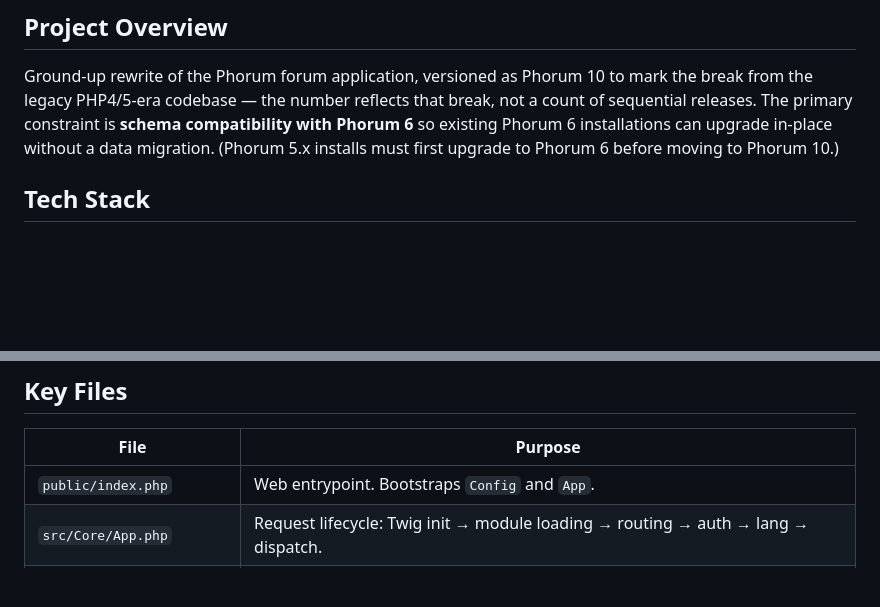
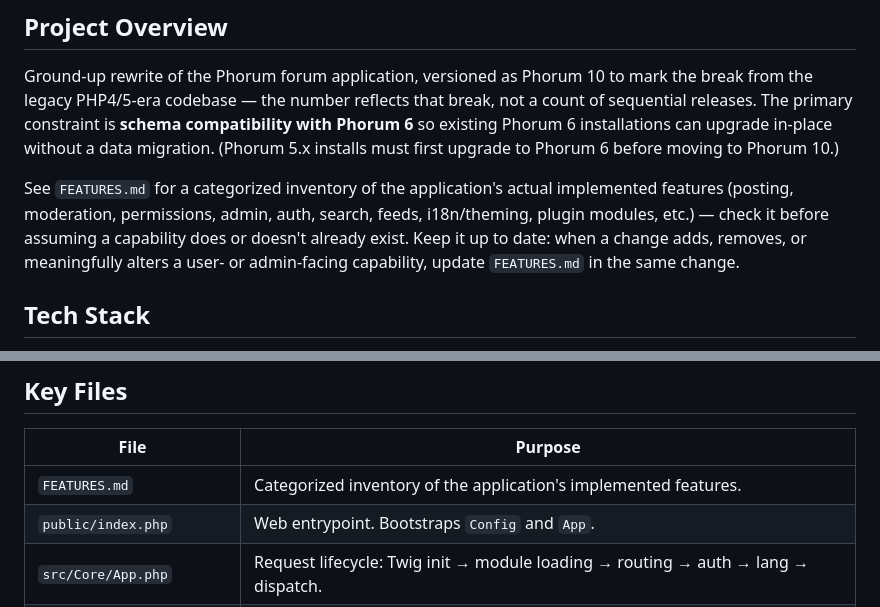
Before and after one commit to Phorum/Phorum, a Markdown page: AGENTS.md, 2 parts joined by grey strips. GitHub-like rendering; blank space fills up the shorter version.

```diff
--- a/AGENTS.md
+++ b/AGENTS.md
@@ -3,6 +3,8 @@
 ## Project Overview
 
 Ground-up rewrite of the Phorum forum application, versioned as Phorum 10 to mark the break from the legacy PHP4/5-era codebase — the number reflects that break, not a count of sequential releases. The primary constraint is **schema compatibility with Phorum 6** so existing Phorum 6 installations can upgrade in-place without a data migration. (Phorum 5.x installs must first upgrade to Phorum 6 before moving to Phorum 10.)
+
+See `FEATURES.md` for a categorized inventory of the application's actual implemented features (posting, moderation, permissions, admin, auth, search, feeds, i18n/theming, plugin modules, etc.) — check it before assuming a capability does or doesn't already exist. Keep it up to date: when a change adds, removes, or meaningfully alters a user- or admin-facing capability, update `FEATURES.md` in the same change.
 
 ## Tech Stack
 
@@ -80,6 +82,7 @@ db/                     Schema files: mysql.sql, postgresql.sql
 
 | File | Purpose |
 |------|---------|
+| `FEATURES.md` | Categorized inventory of the application's implemented features. |
 | `public/index.php` | Web entrypoint. Bootstraps `Config` and `App`. |
 | `src/Core/App.php` | Request lifecycle: Twig init → module loading → routing → auth → lang → dispatch. |
 | `etc/routes.php` | Route table. Routes map to `Phorum\Http\Controllers\{Controller}@{method}`. |
```
Also changed, not shown: FEATURES.md (added, +256 -0 lines).
